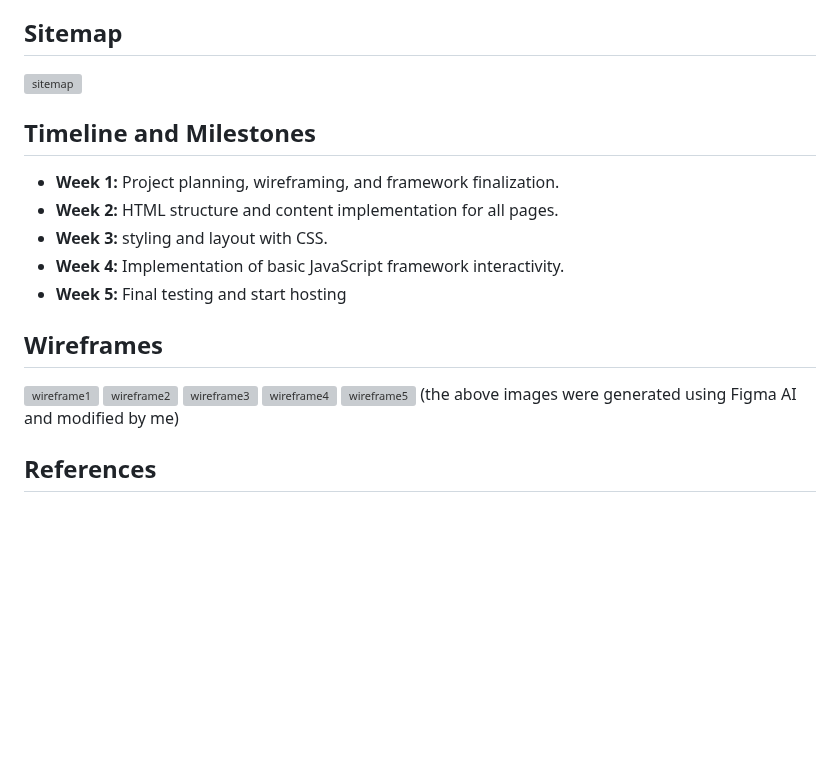
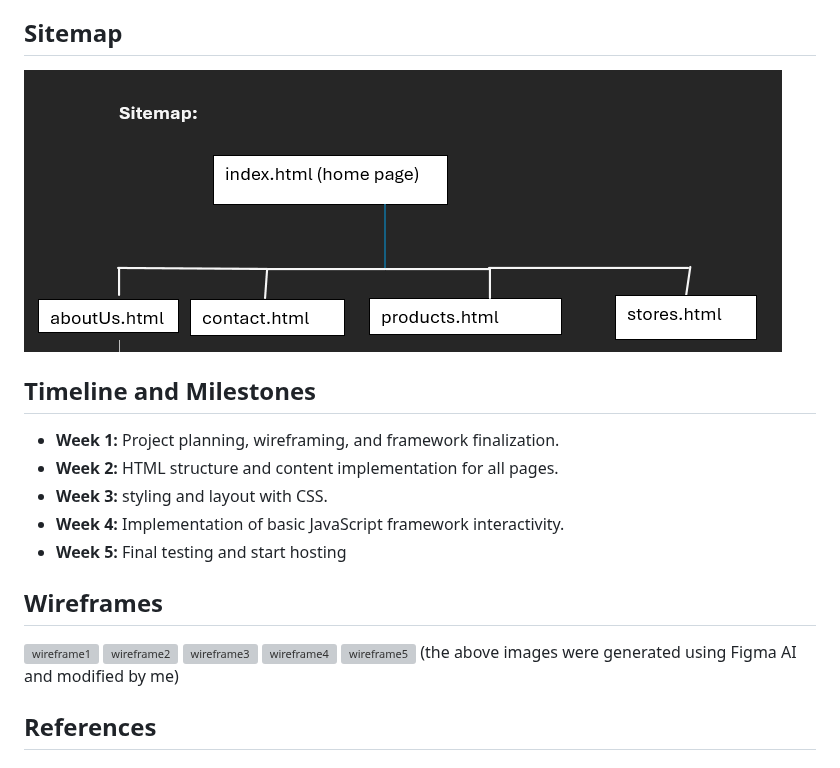
Before and after one commit to Marcus-1017/part1POE, a Markdown page: part1POE/documentation/README.md, the part around one of its changes. Drawn GitHub-style; blank space fills up the shorter version; grey boxes are pictures that could not be loaded.

```diff
--- a/part1POE/documentation/README.md
+++ b/part1POE/documentation/README.md
@@ -34,7 +34,7 @@ The primary goals of the Steepd website are:
 - **Store Locator Page (`locations.html`):** Embedded Google Map showing the store location and business hours.
 
 ## Sitemap
-![sitemap](documentation\image0-226.png)
+![sitemap](image0-226.png)
 
 ## Timeline and Milestones
 - **Week 1:** Project planning, wireframing, and framework finalization.
```
Also changed, not shown: other parts of part1POE/documentation/README.md (+5 -5 lines).
